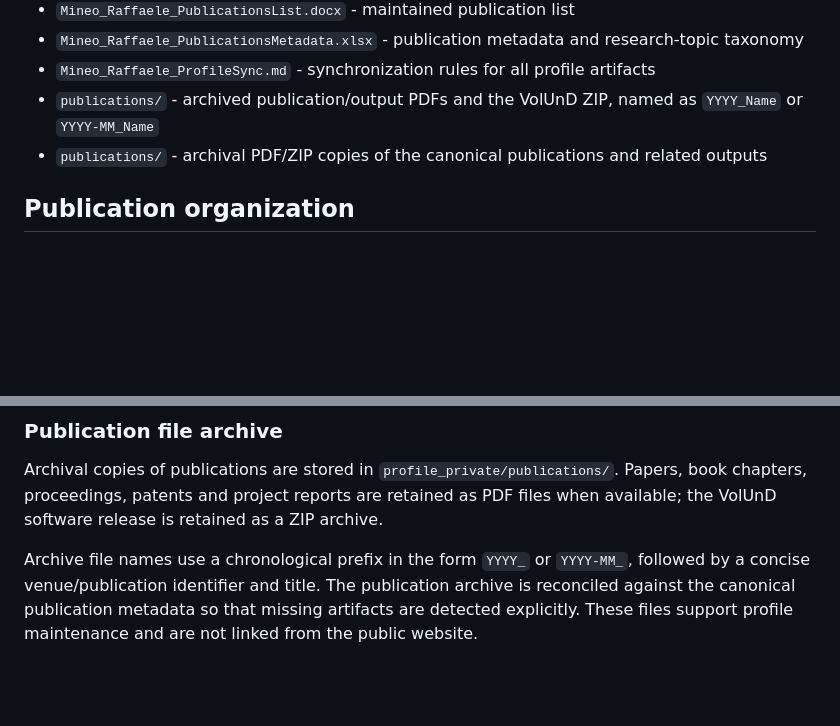
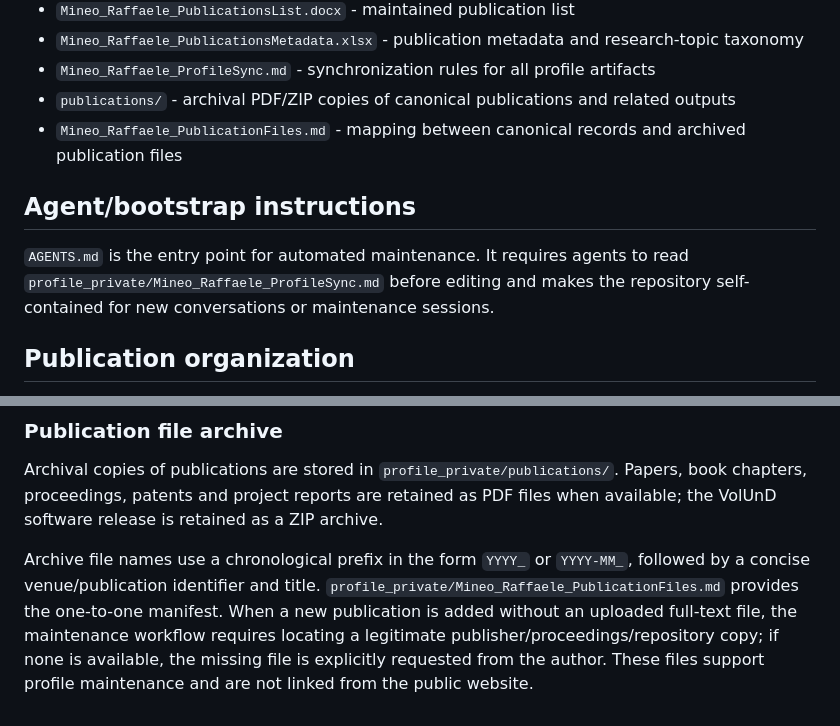
Before and after one commit to IngRaffaeleMineo/IngRaffaeleMineo.github.io, a Markdown page: README.md, 2 parts joined by grey strips. Rendered like a GitHub page; blank space fills up the shorter version.

Commit message:
Document publication archive and agent bootstrap

```diff
--- a/README.md
+++ b/README.md
@@ -38,8 +38,12 @@ Files use the common `Mineo_Raffaele_` prefix:
 - `Mineo_Raffaele_PublicationsList.docx` - maintained publication list
 - `Mineo_Raffaele_PublicationsMetadata.xlsx` - publication metadata and research-topic taxonomy
 - `Mineo_Raffaele_ProfileSync.md` - synchronization rules for all profile artifacts
-- `publications/` - archived publication/output PDFs and the VolUnD ZIP, named as `YYYY_Name` or `YYYY-MM_Name`
-- `publications/` - archival PDF/ZIP copies of the canonical publications and related outputs
+- `publications/` - archival PDF/ZIP copies of canonical publications and related outputs
+- `Mineo_Raffaele_PublicationFiles.md` - mapping between canonical records and archived publication files
+
+## Agent/bootstrap instructions
+
+`AGENTS.md` is the entry point for automated maintenance. It requires agents to read `profile_private/Mineo_Raffaele_ProfileSync.md` before editing and makes the repository self-contained for new conversations or maintenance sessions.
 
 ## Publication organization
 
@@ -83,4 +87,4 @@ This repository is public. Files under `profile_private/` are separated for orga
 
 Archival copies of publications are stored in `profile_private/publications/`. Papers, book chapters, proceedings, patents and project reports are retained as PDF files when available; the VolUnD software release is retained as a ZIP archive.
 
-Archive file names use a chronological prefix in the form `YYYY_` or `YYYY-MM_`, followed by a concise venue/publication identifier and title. The publication archive is reconciled against the canonical publication metadata so that missing artifacts are detected explicitly. These files support profile maintenance and are not linked from the public website.
+Archive file names use a chronological prefix in the form `YYYY_` or `YYYY-MM_`, followed by a concise venue/publication identifier and title. `profile_private/Mineo_Raffaele_PublicationFiles.md` provides the one-to-one manifest. When a new publication is added without an uploaded full-text file, the maintenance workflow requires locating a legitimate publisher/proceedings/repository copy; if none is available, the missing file is explicitly requested from the author. These files support profile maintenance and are not linked from the public website.
```
